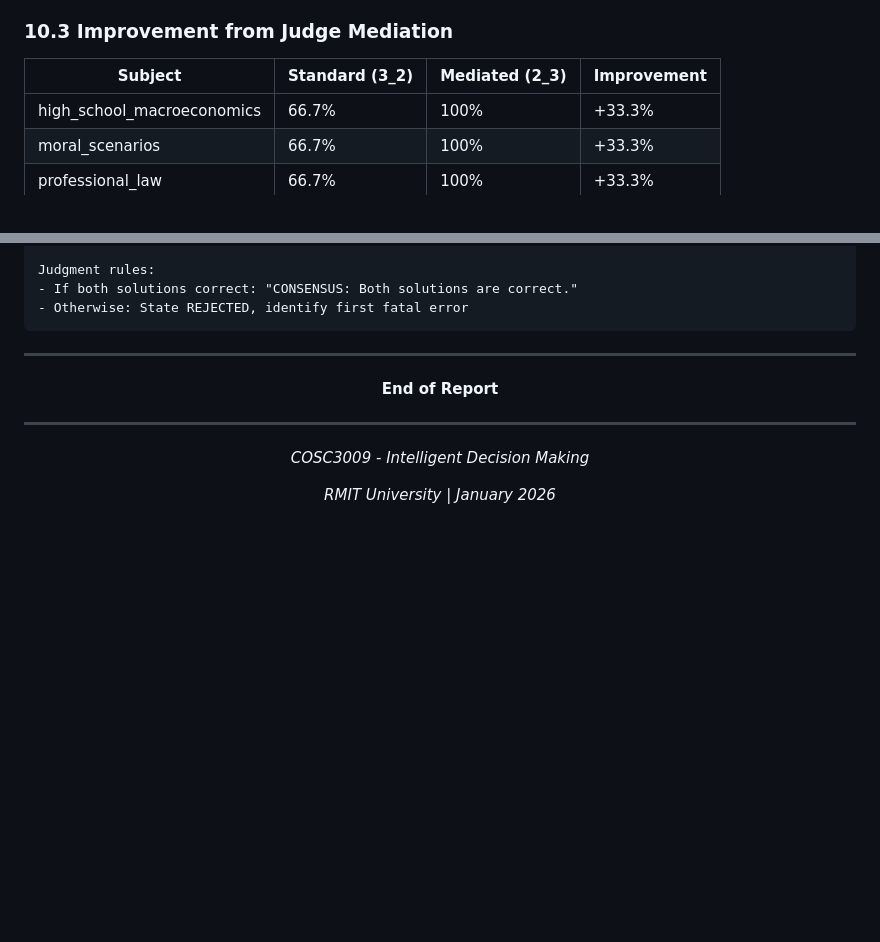
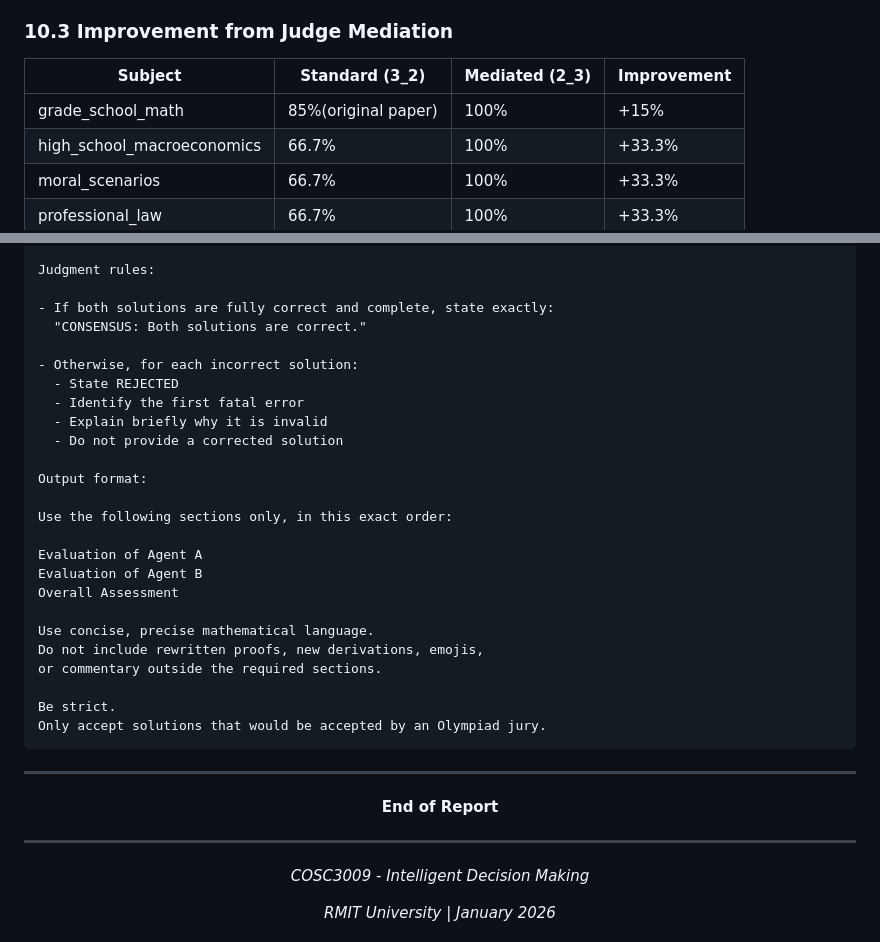
Before and after one commit to mikenk2010/COSC3009-Intelligent-Decision-Making-Advanced-IDM-Algorithm-Design, a Markdown page: FINAL_REPORT_WRITING.md, 2 parts joined by grey strips. GitHub-like rendering; blank space fills up the shorter version.

````diff
--- a/FINAL_REPORT_WRITING.md
+++ b/FINAL_REPORT_WRITING.md
@@ -919,6 +919,7 @@ pie title Subject Performance Distribution (Mediated Debate)
 
 | Subject | Standard (3_2) | Mediated (2_3) | Improvement |
 |---------|----------------|----------------|-------------|
+| grade_school_math| 85%(original paper) | 100% | +15% |
 | high_school_macroeconomics | 66.7% | 100% | +33.3% |
 | moral_scenarios | 66.7% | 100% | +33.3% |
 | professional_law | 66.7% | 100% | +33.3% |
@@ -1545,7 +1611,29 @@ Judging principles:
 
 Judgment rules:
-- If both solutions correct: "CONSENSUS: Both solutions are correct."
-- Otherwise: State REJECTED, identify first fatal error
+
+- If both solutions are fully correct and complete, state exactly:
+  "CONSENSUS: Both solutions are correct."
+
+- Otherwise, for each incorrect solution:
+  - State REJECTED
+  - Identify the first fatal error
+  - Explain briefly why it is invalid
+  - Do not provide a corrected solution
+
+Output format:
+
+Use the following sections only, in this exact order:
+
+Evaluation of Agent A
+Evaluation of Agent B
+Overall Assessment
+
+Use concise, precise mathematical language.
+Do not include rewritten proofs, new derivations, emojis,
+or commentary outside the required sections.
+
+Be strict.
+Only accept solutions that would be accepted by an Olympiad jury.
 ```
 
 ---
````
Also changed, not shown: other parts of FINAL_REPORT_WRITING.md (+79 -14 lines).
